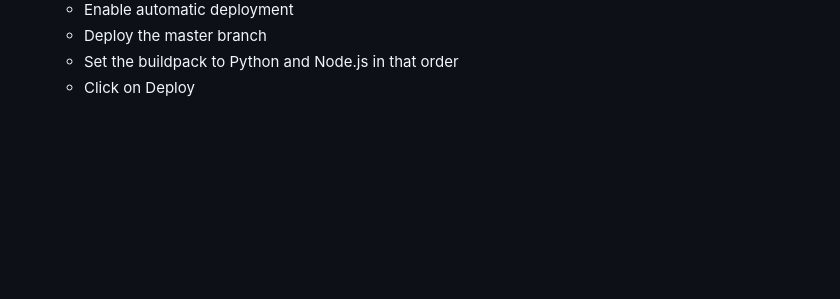
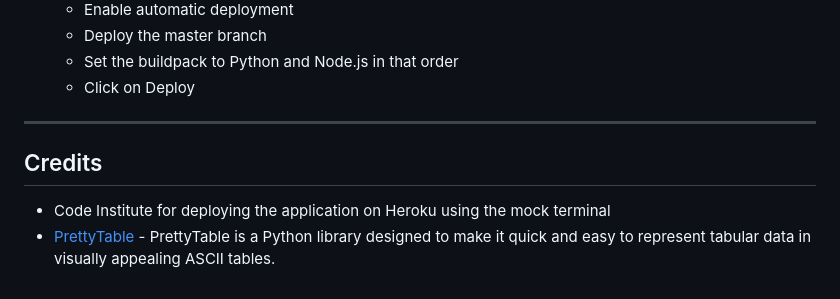
Before and after one commit to ciaran-io/food-track, a Markdown page: README.md, the part around the change. Drawn GitHub-style; blank space fills up the shorter version.

Commit message:
docs(readme): add credits section

```diff
--- a/README.md
+++ b/README.md
@@ -197,3 +197,9 @@ CalorieTargetClass: This class is used to set/update the weekly calorie goal.
     -  Deploy the master branch
     -  Set the buildpack to Python and Node.js in that order
     -  Click on Deploy
+
+---
+## Credits
+
+- Code Institute for deploying the application on Heroku using the mock terminal
+- [PrettyTable](https://pypi.org/project/prettytable/) - PrettyTable is a Python library designed to make it quick and easy to represent tabular data in visually appealing ASCII tables.
```
